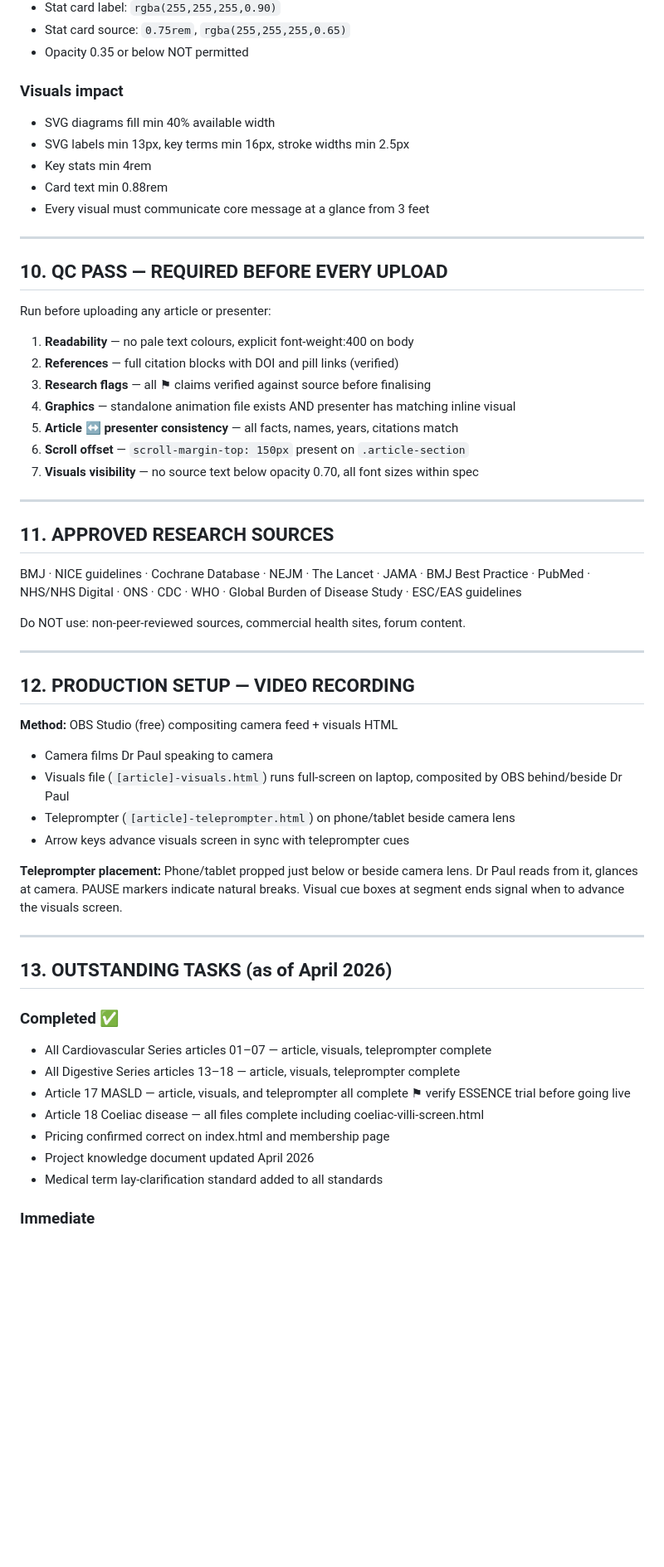
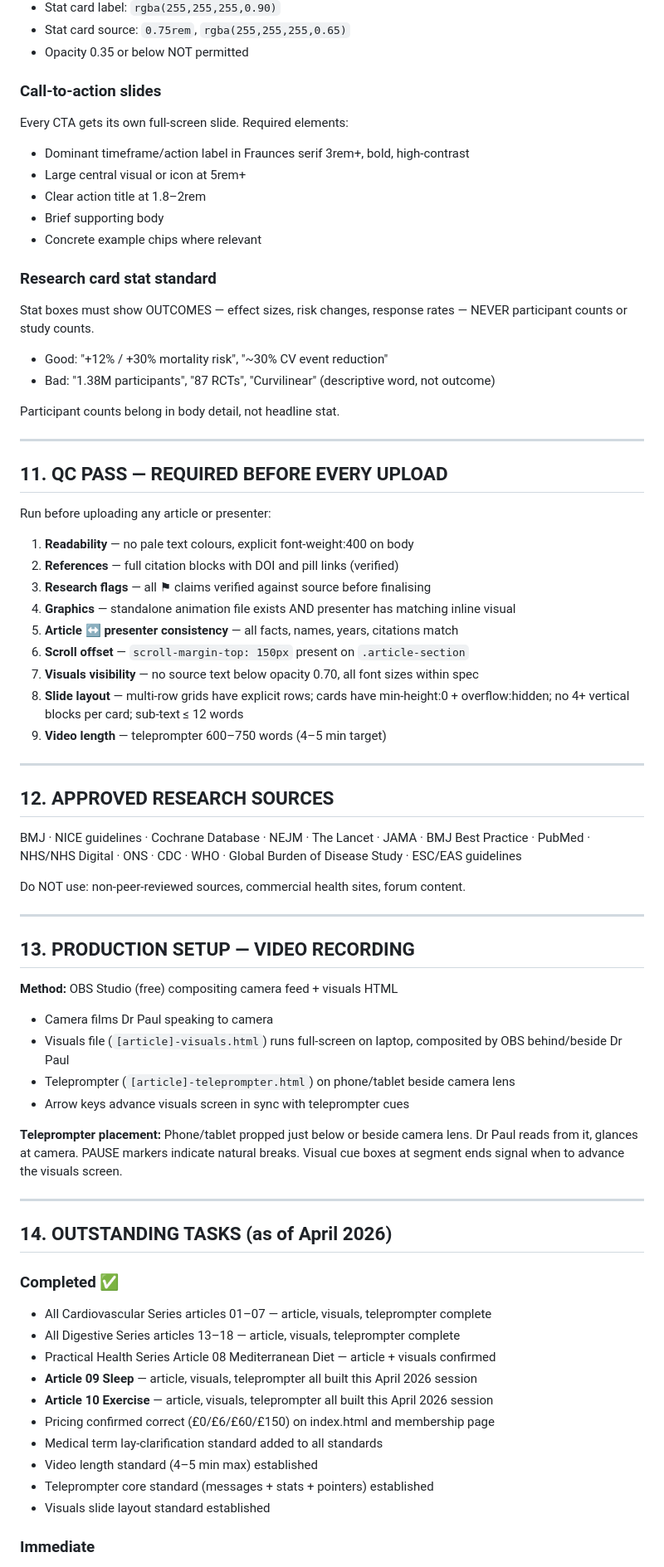
Before and after one commit to pls4286/helfschool, a Markdown page: helf-school-project-knowledge.md, the part around one of its changes. Shown at 83% size. GitHub-like rendering; blank space fills up the shorter version.

Commit message:
Add files via upload
replace any old files with same name

```diff
--- a/helf-school-project-knowledge.md
+++ b/helf-school-project-knowledge.md
@@ -301,16 +345,24 @@ All visuals HTML files must fill the screen boldly and be readable at distance:
 - Stat card source: `0.75rem`, `rgba(255,255,255,0.65)`
 - Opacity 0.35 or below NOT permitted
 
-### Visuals impact
-- SVG diagrams fill min 40% available width
-- SVG labels min 13px, key terms min 16px, stroke widths min 2.5px
-- Key stats min 4rem
-- Card text min 0.88rem
-- Every visual must communicate core message at a glance from 3 feet
+### Call-to-action slides
+Every CTA gets its own full-screen slide. Required elements:
+- Dominant timeframe/action label in Fraunces serif 3rem+, bold, high-contrast
+- Large central visual or icon at 5rem+
+- Clear action title at 1.8–2rem
+- Brief supporting body
+- Concrete example chips where relevant
+
+### Research card stat standard
+Stat boxes must show OUTCOMES — effect sizes, risk changes, response rates — NEVER participant counts or study counts.
+- Good: "+12% / +30% mortality risk", "~30% CV event reduction"
+- Bad: "1.38M participants", "87 RCTs", "Curvilinear" (descriptive word, not outcome)
+
+Participant counts belong in body detail, not headline stat.
 
 ---
 
-## 10. QC PASS — REQUIRED BEFORE EVERY UPLOAD
+## 11. QC PASS — REQUIRED BEFORE EVERY UPLOAD
 
 Run before uploading any article or presenter:
 
@@ -321,10 +373,12 @@ Run before uploading any article or presenter:
 5. **Article ↔ presenter consistency** — all facts, names, years, citations match
 6. **Scroll offset** — `scroll-margin-top: 150px` present on `.article-section`
 7. **Visuals visibility** — no source text below opacity 0.70, all font sizes within spec
+8. **Slide layout** — multi-row grids have explicit rows; cards have min-height:0 + overflow:hidden; no 4+ vertical blocks per card; sub-text ≤ 12 words
+9. **Video length** — teleprompter 600–750 words (4–5 min target)
 
 ---
 
-## 11. APPROVED RESEARCH SOURCES
+## 12. APPROVED RESEARCH SOURCES
 
 BMJ · NICE guidelines · Cochrane Database · NEJM · The Lancet · JAMA · BMJ Best Practice · PubMed · NHS/NHS Digital · ONS · CDC · WHO · Global Burden of Disease Study · ESC/EAS guidelines
 
@@ -332,7 +386,7 @@ Do NOT use: non-peer-reviewed sources, commercial health sites, forum content.
 
 ---
 
-## 12. PRODUCTION SETUP — VIDEO RECORDING
+## 13. PRODUCTION SETUP — VIDEO RECORDING
 
 **Method:** OBS Studio (free) compositing camera feed + visuals HTML
 - Camera films Dr Paul speaking to camera
@@ -344,16 +398,19 @@ Do NOT use: non-peer-reviewed sources, commercial health sites, forum content.
 
 ---
 
-## 13. OUTSTANDING TASKS (as of April 2026)
+## 14. OUTSTANDING TASKS (as of April 2026)
 
 ### Completed ✅
 - All Cardiovascular Series articles 01–07 — article, visuals, teleprompter complete
 - All Digestive Series articles 13–18 — article, visuals, teleprompter complete
-- Article 17 MASLD — article, visuals, and teleprompter all complete ⚑ verify ESSENCE trial before going live
-- Article 18 Coeliac disease — all files complete including coeliac-villi-screen.html
-- Pricing confirmed correct on index.html and membership page
-- Project knowledge document updated April 2026
+- Practical Health Series Article 08 Mediterranean Diet — article + visuals confirmed
+- **Article 09 Sleep** — article, visuals, teleprompter all built this April 2026 session
+- **Article 10 Exercise** — article, visuals, teleprompter all built this April 2026 session
+- Pricing confirmed correct (£0/£6/£60/£150) on index.html and membership page
 - Medical term lay-clarification standard added to all standards
+- Video length standard (4–5 min max) established
+- Teleprompter core standard (messages + stats + pointers) established
+- Visuals slide layout standard established
 
 ### Immediate
 - [ ] Verify ESSENCE trial (semaglutide MASH) publication status ⚑ before masld.html goes live
```
Also changed, not shown: other parts of helf-school-project-knowledge.md (+120 -69 lines).
